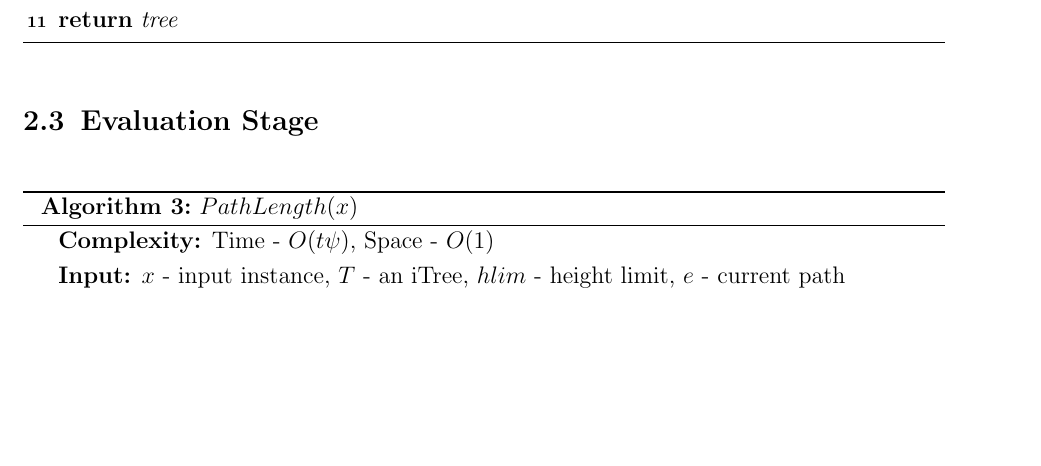
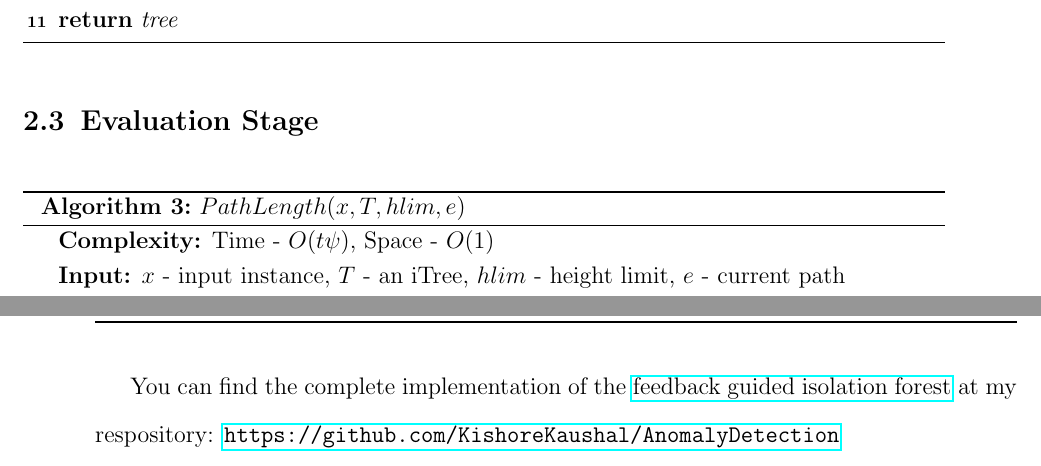
Before and after one commit to KishoreKaushal/btp-report, a LaTeX thesis (latex/btp_report.tex, which reads latex/chapter2.tex, latex/chapter4.tex): part of page 17 of 43 before the commit and two parts of pages 17 and 36 of 43 after it, the two joined at a grey line, cut so that both start at the same text, the shorter picture padded with empty space. Compiled offline with pdfLaTeX.

Commit message:
fixed missing parameters in algorithm

```diff
--- a/latex/chapter2.tex
+++ b/latex/chapter2.tex
@@ -133,7 +133,7 @@ Formally, isolation tree is defined as follows:
 
 \vspace{1em}
 \begin{algorithm}[H]
-    \caption{$PathLength(x)$}\label{alg:PathLength}
+    \caption{$PathLength(x, T, hlim, e)$}\label{alg:PathLength}
     \DontPrintSemicolon
     \setstretch{1.2}
     \SetAlgoLined
--- a/latex/chapter4.tex
+++ b/latex/chapter4.tex
@@ -203,4 +203,6 @@ Now the modified model for isolation forest is given by the following algorithms
 
     $updateWeights(x, \&nextNode, hlim, \eta, y)$
 \end{algorithm}
-\pagebreak
+\vspace{2em}
+
+You can find the complete implementation of the  \href{https://github.com/KishoreKaushal/AnomalyDetection/blob/master/isolationforest/FeedbackIsolationForest.py}{feedback guided isolation forest} at my respository: \url{https://github.com/KishoreKaushal/AnomalyDetection}
```
Also changed, not shown: latex/chapter3.tex (+1 -1 lines), latex/btp_report.pdf.
